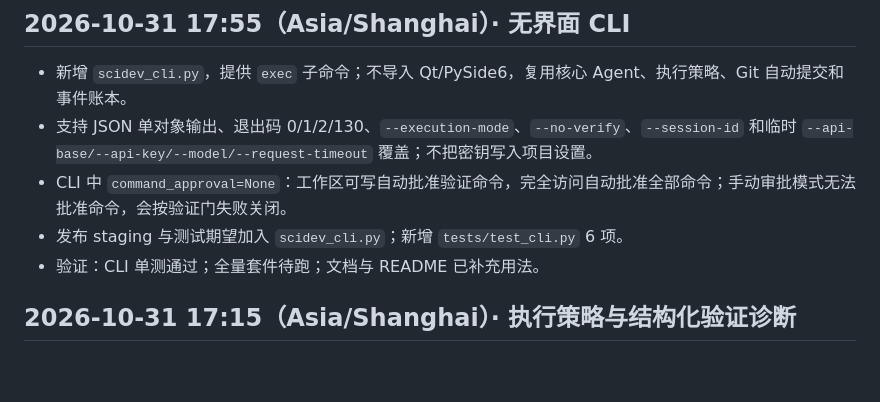
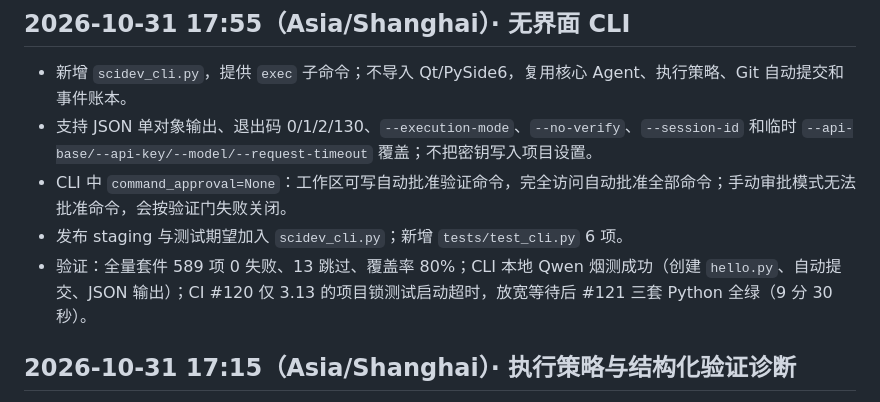
Before and after one commit to ljk00000/SciDevHarness, a Markdown page: HISTORY_RESULTS.md, the part around the change. GitHub-like rendering; blank space fills up the shorter version.

Commit message:
docs: record CLI verification and CI

```diff
--- a/HISTORY_RESULTS.md
+++ b/HISTORY_RESULTS.md
@@ -5,7 +5,7 @@
 - 支持 JSON 单对象输出、退出码 0/1/2/130、`--execution-mode`、`--no-verify`、`--session-id` 和临时 `--api-base/--api-key/--model/--request-timeout` 覆盖；不把密钥写入项目设置。
 - CLI 中 `command_approval=None`：工作区可写自动批准验证命令，完全访问自动批准全部命令；手动审批模式无法批准命令，会按验证门失败关闭。
 - 发布 staging 与测试期望加入 `scidev_cli.py`；新增 `tests/test_cli.py` 6 项。
-- 验证：CLI 单测通过；全量套件待跑；文档与 README 已补充用法。
+- 验证：全量套件 589 项 0 失败、13 跳过、覆盖率 80%；CLI 本地 Qwen 烟测成功（创建 `hello.py`、自动提交、JSON 输出）；CI #120 仅 3.13 的项目锁测试启动超时，放宽等待后 #121 三套 Python 全绿（9 分 30 秒）。
 
 ## 2026-10-31 17:15（Asia/Shanghai）· 执行策略与结构化验证诊断
 - 背景：此前所有 shell 命令逐条审批，批准后拥有当前用户全部权限；既不安全也无法让 Agent 自主完成“测试→修复→重跑”闭环。
```
Also changed, not shown: CURRENT_WORK.md (+1 -0 lines).
